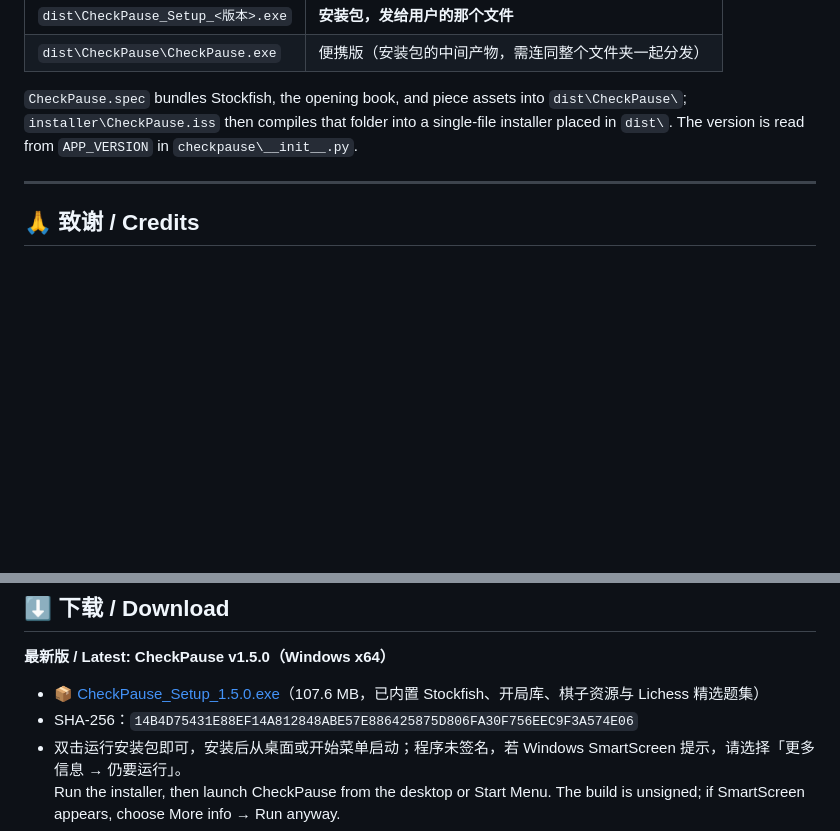
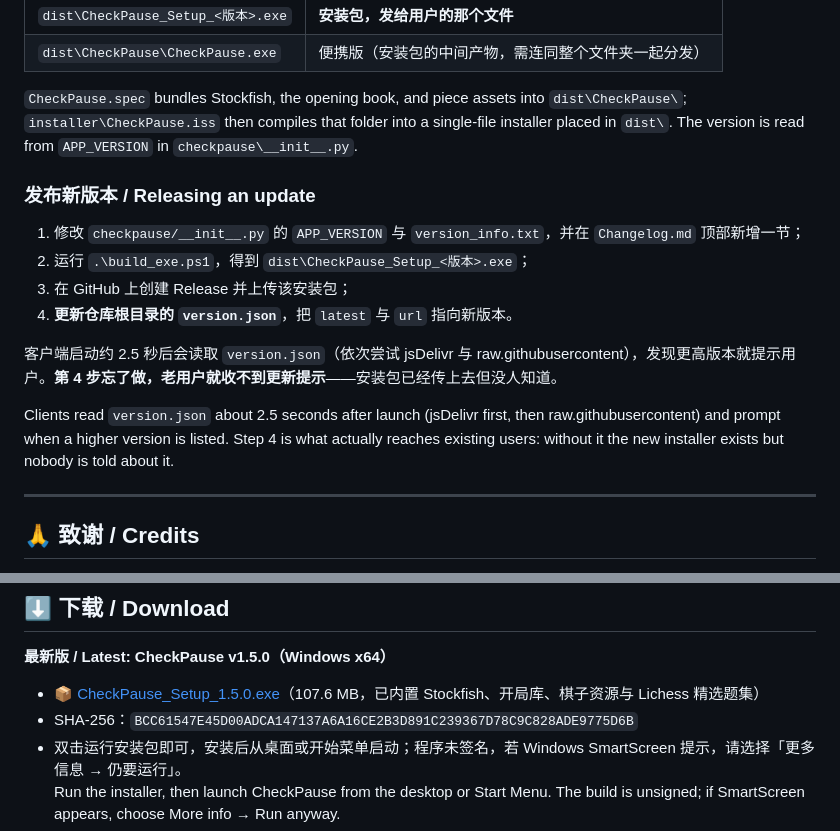
Before and after one commit to Comet-zzz/CheckPause, a Markdown page: README.md, 2 parts joined by grey strips. Rendered like a GitHub page; blank space fills up the shorter version.

```diff
--- a/README.md
+++ b/README.md
@@ -145,6 +145,17 @@ python -m unittest discover -s tests -v   # 单元测试 / unit tests
 
 `CheckPause.spec` bundles Stockfish, the opening book, and piece assets into `dist\CheckPause\`; `installer\CheckPause.iss` then compiles that folder into a single-file installer placed in `dist\`. The version is read from `APP_VERSION` in `checkpause\__init__.py`.
 
+### 发布新版本 / Releasing an update
+
+1. 修改 `checkpause/__init__.py` 的 `APP_VERSION` 与 `version_info.txt`，并在 `Changelog.md` 顶部新增一节；
+2. 运行 `.\build_exe.ps1`，得到 `dist\CheckPause_Setup_<版本>.exe`；
+3. 在 GitHub 上创建 Release 并上传该安装包；
+4. **更新仓库根目录的 `version.json`**，把 `latest` 与 `url` 指向新版本。
+
+客户端启动约 2.5 秒后会读取 `version.json`（依次尝试 jsDelivr 与 raw.githubusercontent），发现更高版本就提示用户。**第 4 步忘了做，老用户就收不到更新提示**——安装包已经传上去但没人知道。
+
+Clients read `version.json` about 2.5 seconds after launch (jsDelivr first, then raw.githubusercontent) and prompt when a higher version is listed. Step 4 is what actually reaches existing users: without it the new installer exists but nobody is told about it.
+
 ---
 
 ## 🙏 致谢 / Credits
@@ -163,7 +174,7 @@ python -m unittest discover -s tests -v   # 单元测试 / unit tests
 **最新版 / Latest: CheckPause v1.5.0（Windows x64）**
 
 - 📦 [CheckPause_Setup_1.5.0.exe](https://github.com/Comet-zzz/CheckPause/releases/download/v1.5.0/CheckPause_Setup_1.5.0.exe)（107.6 MB，已内置 Stockfish、开局库、棋子资源与 Lichess 精选题集）
-- SHA-256：`14B4D75431E88EF14A812848ABE57E886425875D806FA30F756EEC9F3A574E06`
+- SHA-256：`BCC61547E45D00ADCA147137A6A16CE2B3D891C239367D78C9C828ADE9775D6B`
 - 双击运行安装包即可，安装后从桌面或开始菜单启动；程序未签名，若 Windows SmartScreen 提示，请选择「更多信息 → 仍要运行」。
   Run the installer, then launch CheckPause from the desktop or Start Menu. The build is unsigned; if SmartScreen appears, choose More info → Run anyway.
 - 全部版本 / All releases：https://github.com/Comet-zzz/CheckPause/releases
```
Also changed, not shown: Changelog.md (+9 -2 lines).
